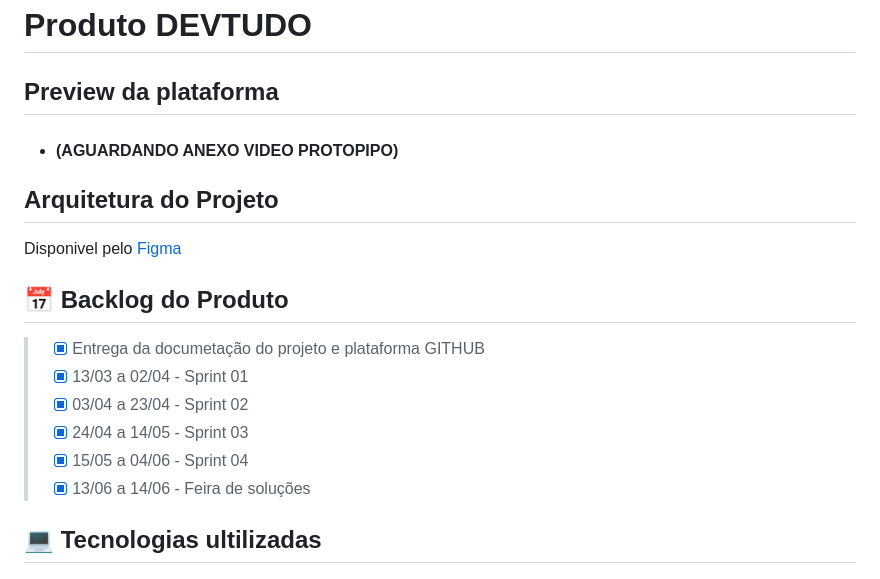
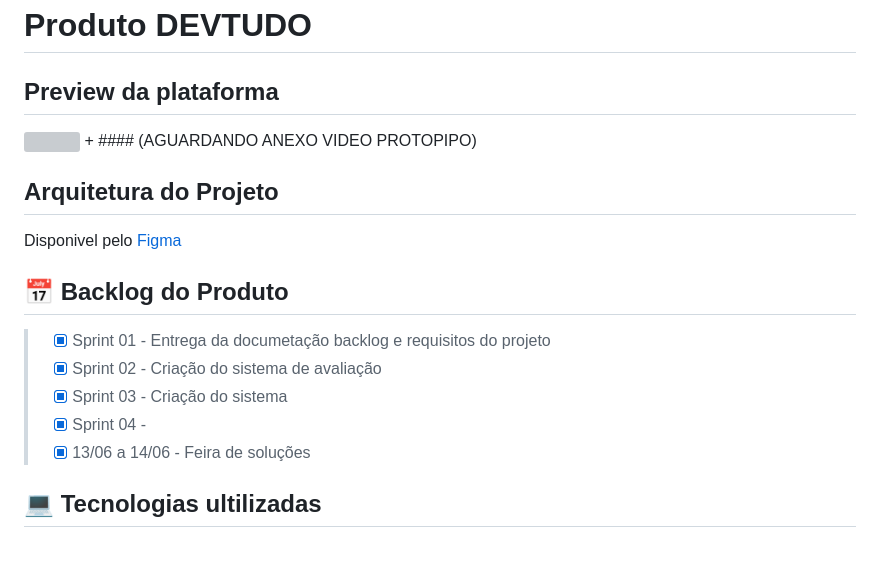
Before and after one commit to DevTudoFatec/Avaliacao360, a Markdown page: README.md, the part around the change. Rendered like a GitHub page; grey boxes are pictures that could not be loaded.

```diff
--- a/README.md
+++ b/README.md
@@ -68,6 +68,8 @@ Nosso objetivo é automatizar um produto de forma que cada passo seja validado p
 # Produto DEVTUDO
 
 ## Preview da plataforma
+
+<img src= "https://drive.google.com/file/d/1HfC3acW8MUq8pG59xKOi4ibi4kRH90XQ/view?usp=share_link" width="650" height="300"/>
 + #### (AGUARDANDO ANEXO VIDEO PROTOPIPO)
 
 
@@ -77,11 +79,10 @@ Disponivel pelo [Figma](https://www.figma.com/file/86VvL8DaM6IR9RH06jVobp/PBLTeX
 
 ## :date: Backlog do Produto
 
-> - [x] Entrega da documetação do projeto e plataforma GITHUB
-> - [x] 13/03 a 02/04 - Sprint 01
-> - [x] 03/04 a 23/04 - Sprint 02
-> - [x] 24/04 a 14/05 - Sprint 03
-> - [x] 15/05 a 04/06 - Sprint 04
+> - [x] Sprint 01 - Entrega da documetação backlog e requisitos do projeto
+> - [x] Sprint 02 - Criação do sistema de avaliação
+> - [x] Sprint 03 - Criação do sistema
+> - [x] Sprint 04 -
 > - [x] 13/06 a 14/06 - Feira de soluções
 
 ## :computer: Tecnologias ultilizadas
```
